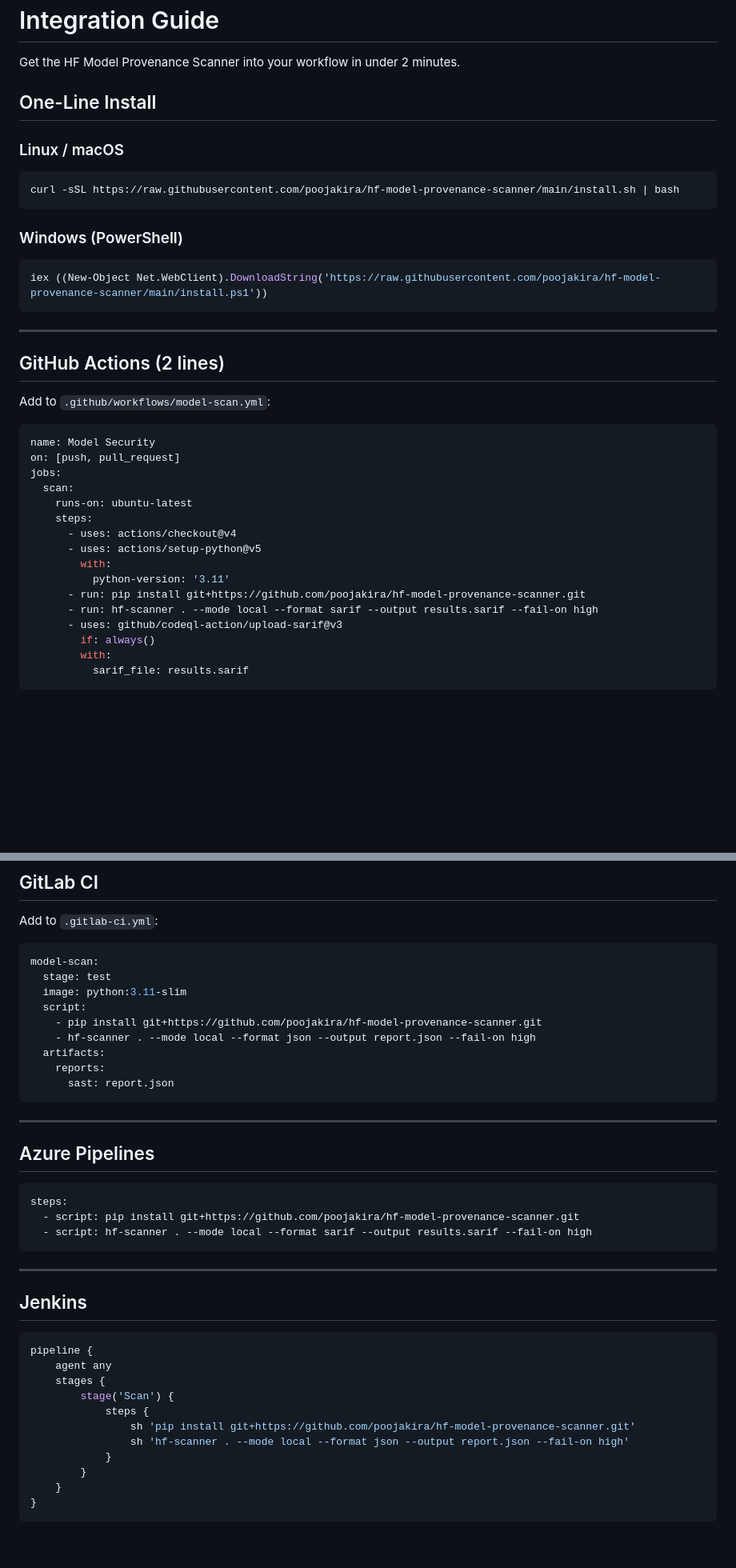
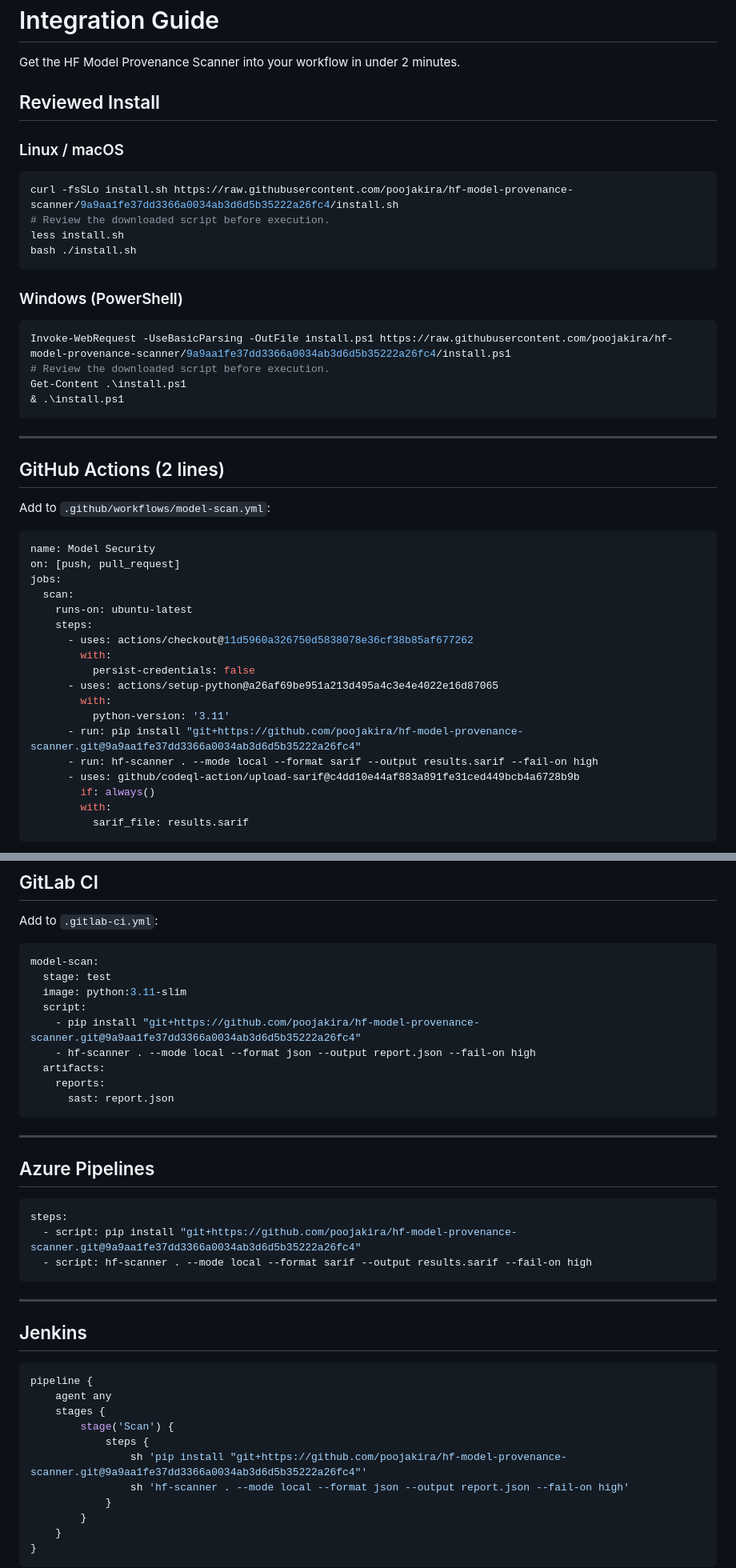
Before and after one commit to poojakira/hf-model-provenance-scanner, a Markdown page: INTEGRATION.md, 2 parts joined by grey strips. Shown at 80% size. GitHub-like rendering; blank space fills up the shorter version.

Commit message:
security: pin integration examples and installer source

````diff
--- a/INTEGRATION.md
+++ b/INTEGRATION.md
@@ -2,16 +2,22 @@
 
 Get the HF Model Provenance Scanner into your workflow in under 2 minutes.
 
-## One-Line Install
+## Reviewed Install
 
 ### Linux / macOS
 ```bash
-curl -sSL https://raw.githubusercontent.com/poojakira/hf-model-provenance-scanner/main/install.sh | bash
+curl -fsSLo install.sh https://raw.githubusercontent.com/poojakira/hf-model-provenance-scanner/9a9aa1fe37dd3366a0034ab3d6d5b35222a26fc4/install.sh
+# Review the downloaded script before execution.
+less install.sh
+bash ./install.sh
 ```
 
 ### Windows (PowerShell)
 ```powershell
-iex ((New-Object Net.WebClient).DownloadString('https://raw.githubusercontent.com/poojakira/hf-model-provenance-scanner/main/install.ps1'))
+Invoke-WebRequest -UseBasicParsing -OutFile install.ps1 https://raw.githubusercontent.com/poojakira/hf-model-provenance-scanner/9a9aa1fe37dd3366a0034ab3d6d5b35222a26fc4/install.ps1
+# Review the downloaded script before execution.
+Get-Content .\install.ps1
+& .\install.ps1
 ```
 
 ---
@@ -27,13 +33,15 @@ jobs:
   scan:
     runs-on: ubuntu-latest
     steps:
-      - uses: actions/checkout@v4
-      - uses: actions/setup-python@v5
+      - uses: actions/checkout@11d5960a326750d5838078e36cf38b85af677262
+        with:
+          persist-credentials: false
+      - uses: actions/setup-python@a26af69be951a213d495a4c3e4e4022e16d87065
         with:
           python-version: '3.11'
-      - run: pip install git+https://github.com/poojakira/hf-model-provenance-scanner.git
+      - run: pip install "git+https://github.com/poojakira/hf-model-provenance-scanner.git@9a9aa1fe37dd3366a0034ab3d6d5b35222a26fc4"
       - run: hf-scanner . --mode local --format sarif --output results.sarif --fail-on high
-      - uses: github/codeql-action/upload-sarif@v3
+      - uses: github/codeql-action/upload-sarif@c4dd10e44af883a891fe31ced449bcb4a6728b9b
         if: always()
         with:
           sarif_file: results.sarif
@@ -52,7 +60,7 @@ model-scan:
   stage: test
   image: python:3.11-slim
   script:
-    - pip install git+https://github.com/poojakira/hf-model-provenance-scanner.git
+    - pip install "git+https://github.com/poojakira/hf-model-provenance-scanner.git@9a9aa1fe37dd3366a0034ab3d6d5b35222a26fc4"
     - hf-scanner . --mode local --format json --output report.json --fail-on high
   artifacts:
     reports:
@@ -65,7 +73,7 @@ model-scan:
 
 ```yaml
 steps:
-  - script: pip install git+https://github.com/poojakira/hf-model-provenance-scanner.git
+  - script: pip install "git+https://github.com/poojakira/hf-model-provenance-scanner.git@9a9aa1fe37dd3366a0034ab3d6d5b35222a26fc4"
   - script: hf-scanner . --mode local --format sarif --output results.sarif --fail-on high
 ```
 
@@ -79,7 +87,7 @@ pipeline {
     stages {
         stage('Scan') {
             steps {
-                sh 'pip install git+https://github.com/poojakira/hf-model-provenance-scanner.git'
+                sh 'pip install "git+https://github.com/poojakira/hf-model-provenance-scanner.git@9a9aa1fe37dd3366a0034ab3d6d5b35222a26fc4"'
                 sh 'hf-scanner . --mode local --format json --output report.json --fail-on high'
             }
         }
````
Also changed, not shown: other parts of INTEGRATION.md (+6 -4 lines).
